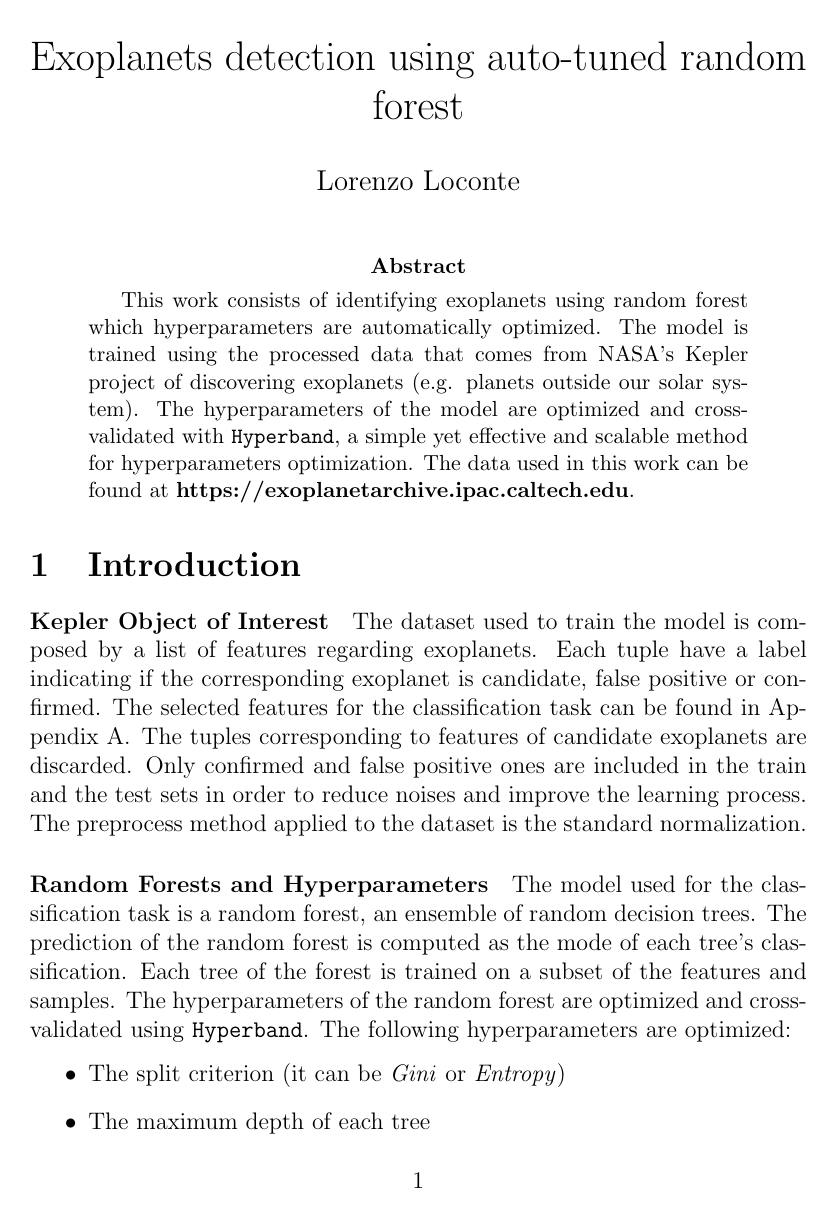
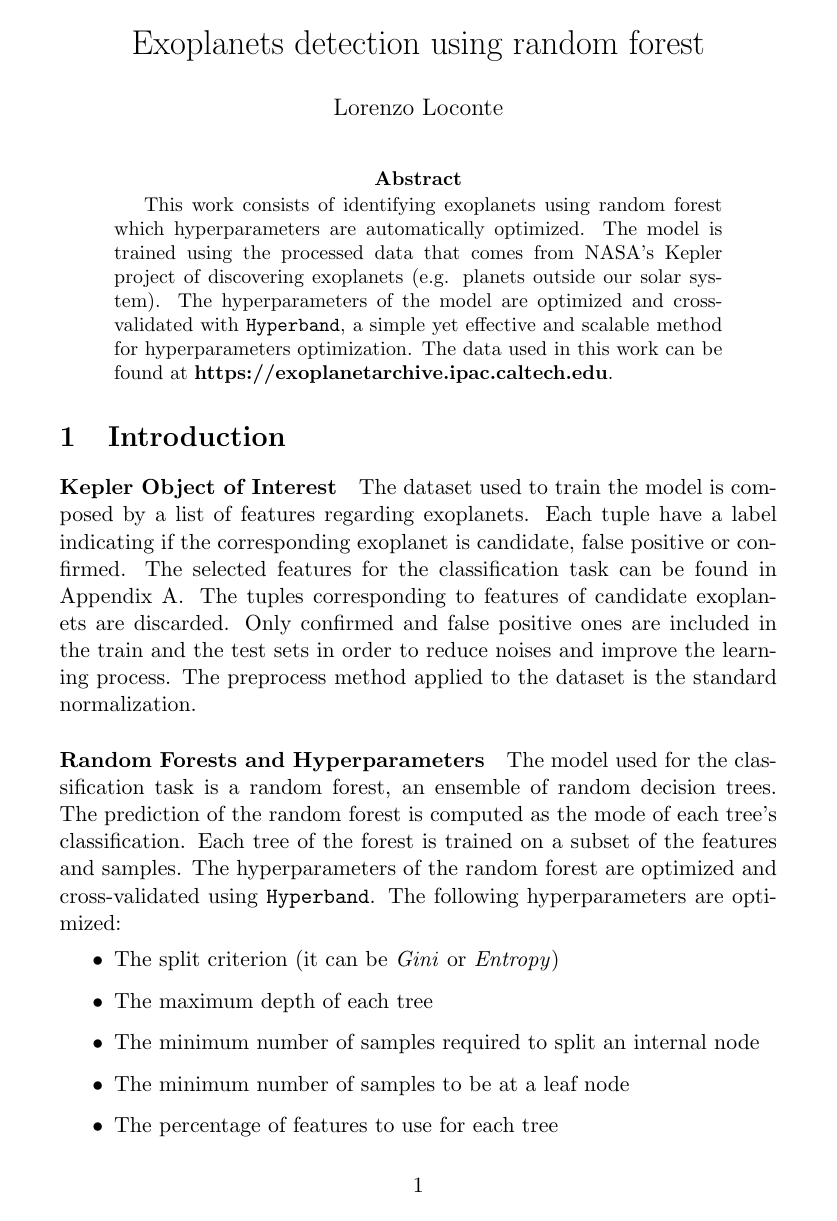
Before and after one commit to loreloc/exoplanet-detection, a LaTeX paper (doc/doc.tex): page 1 of 5 before the commit and page 1 of 4 after it. Compiled offline with pdfLaTeX.

Commit message:
reduced font size of documentation

```diff
--- a/doc/doc.tex
+++ b/doc/doc.tex
@@ -1,4 +1,4 @@
-\documentclass[12pt, a4paper]{article}
+\documentclass[11pt, a4paper]{article}
 
 \usepackage{tikz}
 \usepackage{graphicx}
@@ -8,7 +8,7 @@
 \usepackage[english]{babel}
 
 \date{}
-\title{Exoplanets detection using auto-tuned random forest}
+\title{Exoplanets detection using random forest}
 \author{Lorenzo Loconte}
 
 \begin{document}
```
Also changed, not shown: doc/doc.pdf, doc/doc.tex (2 more changed lines).
